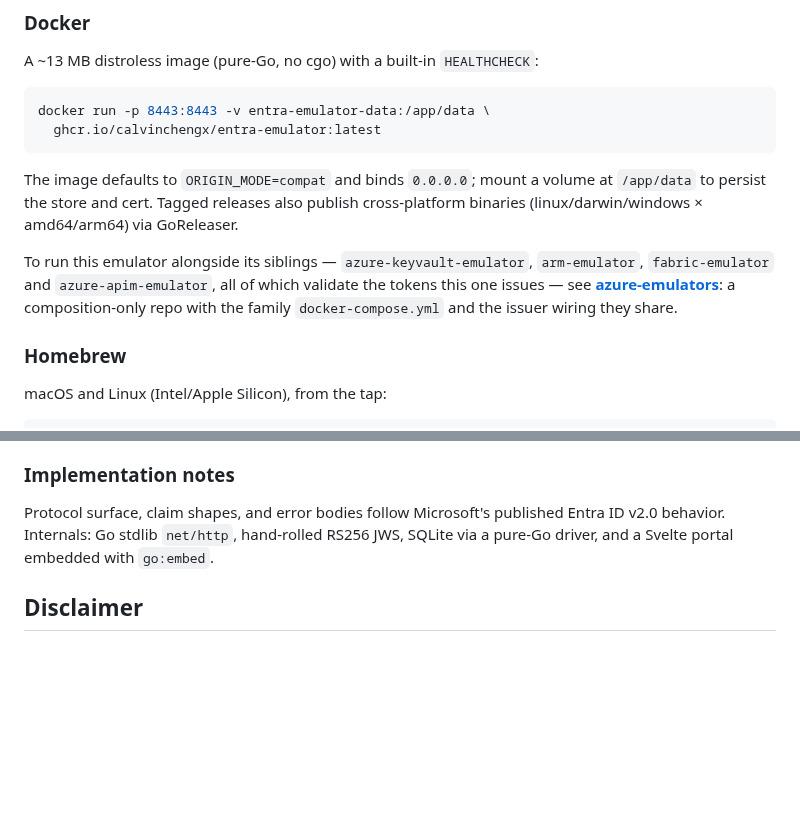
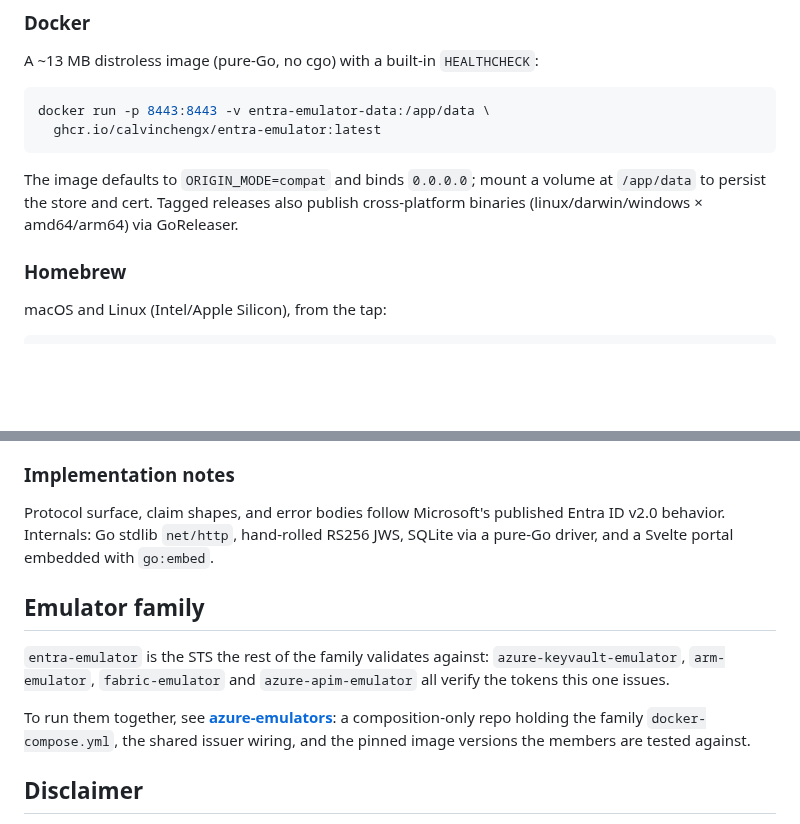
Before and after one commit to calvinchengx/entra-emulator, a Markdown page: README.md, 2 parts joined by grey strips. Drawn GitHub-style; blank space fills up the shorter version.

Commit message:
docs: give the family section its own heading
Was buried in a Docker sub-paragraph; every sibling has a dedicated
Emulator family section.

```diff
--- a/README.md
+++ b/README.md
@@ -76,13 +76,6 @@ docker run -p 8443:8443 -v entra-emulator-data:/app/data \
 The image defaults to `ORIGIN_MODE=compat` and binds `0.0.0.0`; mount a volume at
 `/app/data` to persist the store and cert. Tagged releases also publish cross-platform
 binaries (linux/darwin/windows × amd64/arm64) via GoReleaser.
-
-To run this emulator alongside its siblings — `azure-keyvault-emulator`,
-`arm-emulator`, `fabric-emulator` and `azure-apim-emulator`, all of which
-validate the tokens this one issues —
-see [**azure-emulators**](https://github.com/calvinchengx/azure-emulators): a
-composition-only repo with the family `docker-compose.yml` and the issuer wiring
-they share.
 
 ### Homebrew
 
@@ -225,6 +218,16 @@ Protocol surface, claim shapes, and error bodies follow Microsoft's published
 Entra ID v2.0 behavior. Internals: Go stdlib `net/http`, hand-rolled RS256 JWS,
 SQLite via a pure-Go driver, and a Svelte portal embedded with `go:embed`.
 
+## Emulator family
+
+`entra-emulator` is the STS the rest of the family validates against:
+`azure-keyvault-emulator`, `arm-emulator`, `fabric-emulator` and
+`azure-apim-emulator` all verify the tokens this one issues.
+
+To run them together, see [**azure-emulators**](https://github.com/calvinchengx/azure-emulators): a
+composition-only repo holding the family `docker-compose.yml`, the shared
+issuer wiring, and the pinned image versions the members are tested against.
+
 ## Disclaimer
 
 An independent developer tool, not affiliated with or endorsed by Microsoft.
```
